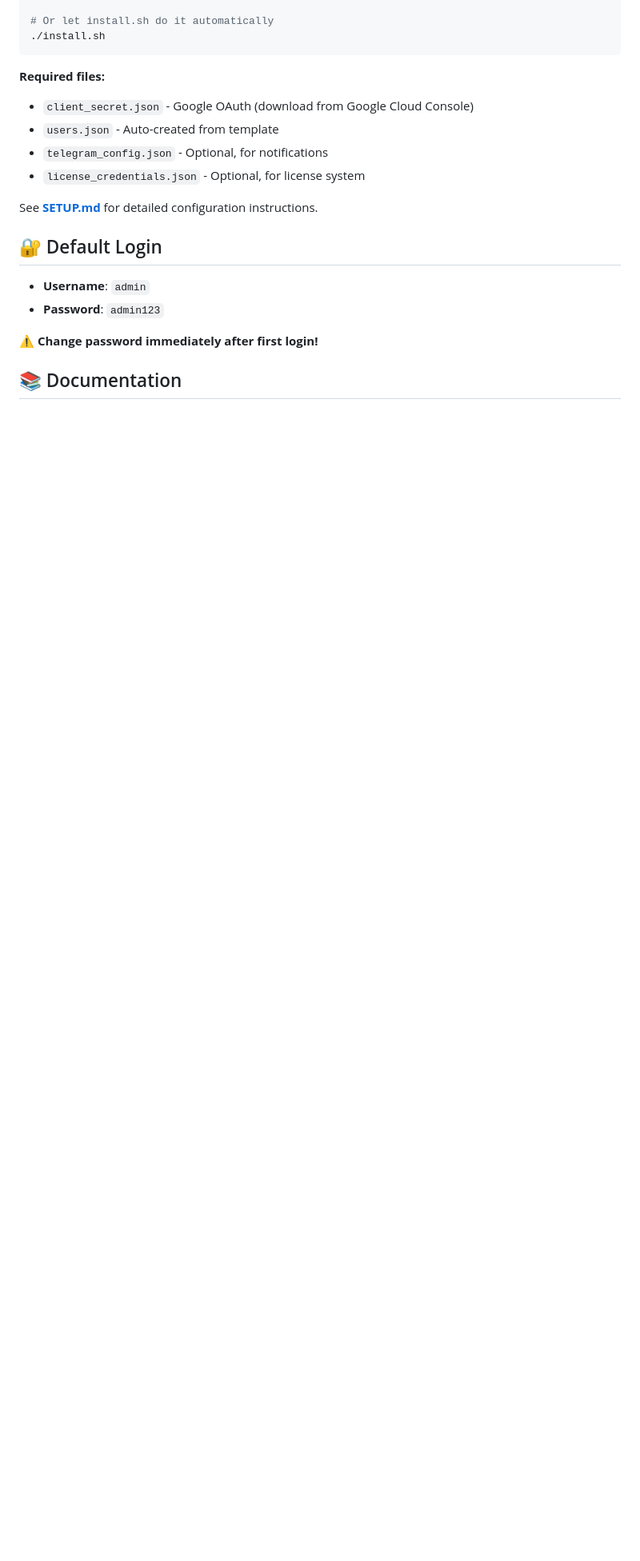
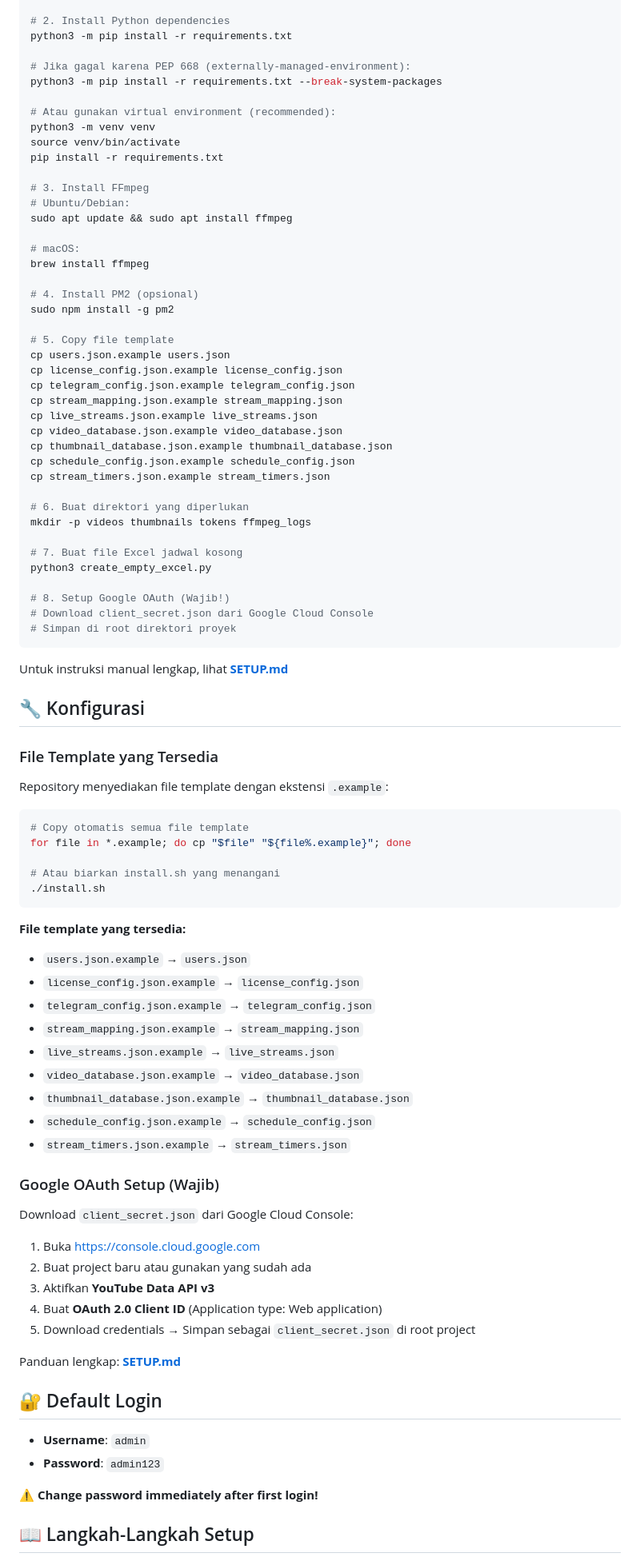
Before and after one commit to zahraku123/jadwalstream, a Markdown page: README.md, the part around one of its changes. Shown at 80% size. Drawn GitHub-style; blank space fills up the shorter version.

````diff
--- a/README.md
+++ b/README.md
@@ -56,15 +65,85 @@ cp *.example <actual-filename>
 
-# Or let install.sh do it automatically
+# 2. Install Python dependencies
+python3 -m pip install -r requirements.txt
+
+# Jika gagal karena PEP 668 (externally-managed-environment):
+python3 -m pip install -r requirements.txt --break-system-packages
+
+# Atau gunakan virtual environment (recommended):
+python3 -m venv venv
+source venv/bin/activate
+pip install -r requirements.txt
+
+# 3. Install FFmpeg
+# Ubuntu/Debian:
+sudo apt update && sudo apt install ffmpeg
+
+# macOS:
+brew install ffmpeg
+
+# 4. Install PM2 (opsional)
+sudo npm install -g pm2
+
+# 5. Copy file template
+cp users.json.example users.json
+cp license_config.json.example license_config.json
+cp telegram_config.json.example telegram_config.json
+cp stream_mapping.json.example stream_mapping.json
+cp live_streams.json.example live_streams.json
+cp video_database.json.example video_database.json
+cp thumbnail_database.json.example thumbnail_database.json
+cp schedule_config.json.example schedule_config.json
+cp stream_timers.json.example stream_timers.json
+
+# 6. Buat direktori yang diperlukan
+mkdir -p videos thumbnails tokens ffmpeg_logs
+
+# 7. Buat file Excel jadwal kosong
+python3 create_empty_excel.py
+
+# 8. Setup Google OAuth (Wajib!)
+# Download client_secret.json dari Google Cloud Console
+# Simpan di root direktori proyek
+```
+
+Untuk instruksi manual lengkap, lihat **[SETUP.md](SETUP.md)**
+
+## 🔧 Konfigurasi
+
+### File Template yang Tersedia
+
+Repository menyediakan file template dengan ekstensi `.example`:
+
+```bash
+# Copy otomatis semua file template
+for file in *.example; do cp "$file" "${file%.example}"; done
+
+# Atau biarkan install.sh yang menangani
 ./install.sh
 ```
 
-**Required files:**
-- `client_secret.json` - Google OAuth (download from Google Cloud Console)
-- `users.json` - Auto-created from template
-- `telegram_config.json` - Optional, for notifications
-- `license_credentials.json` - Optional, for license system
+**File template yang tersedia:**
+- `users.json.example` → `users.json`
+- `license_config.json.example` → `license_config.json`
+- `telegram_config.json.example` → `telegram_config.json`
+- `stream_mapping.json.example` → `stream_mapping.json`
+- `live_streams.json.example` → `live_streams.json`
+- `video_database.json.example` → `video_database.json`
+- `thumbnail_database.json.example` → `thumbnail_database.json`
+- `schedule_config.json.example` → `schedule_config.json`
+- `stream_timers.json.example` → `stream_timers.json`
 
-See **[SETUP.md](SETUP.md)** for detailed configuration instructions.
+### Google OAuth Setup (Wajib)
+
+Download `client_secret.json` dari Google Cloud Console:
+
+1. Buka https://console.cloud.google.com
+2. Buat project baru atau gunakan yang sudah ada
+3. Aktifkan **YouTube Data API v3**
+4. Buat **OAuth 2.0 Client ID** (Application type: Web application)
+5. Download credentials → Simpan sebagai `client_secret.json` di root project
+
+Panduan lengkap: **[SETUP.md](SETUP.md)**
 
 ## 🔐 Default Login
 
@@ -73,5 +152,5 @@ See **[SETUP.md](SETUP.md)** for detailed configuration instructions.
 
 ⚠️ **Change password immediately after first login!**
 
-## 📚 Documentation
+## 📖 Langkah-Langkah Setup
 
````
Also changed, not shown: other parts of README.md (+65 -35 lines).
